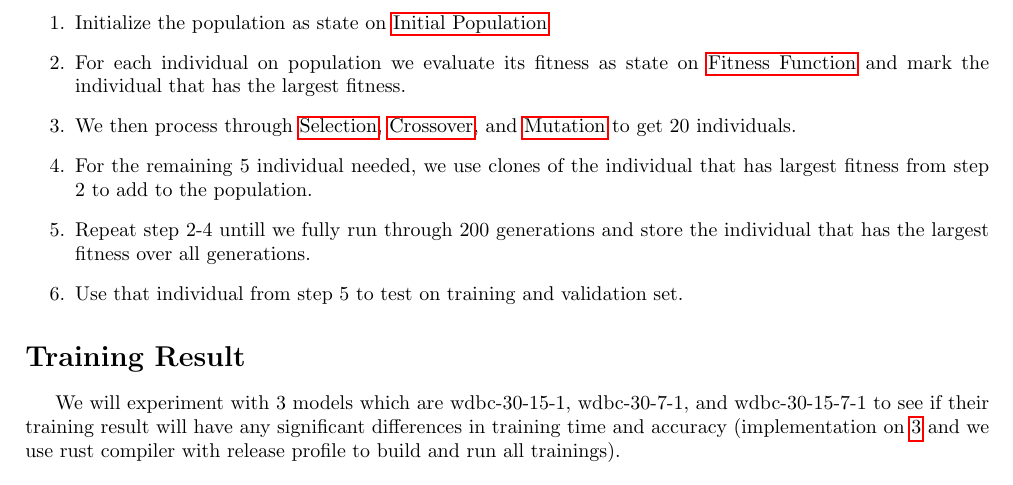
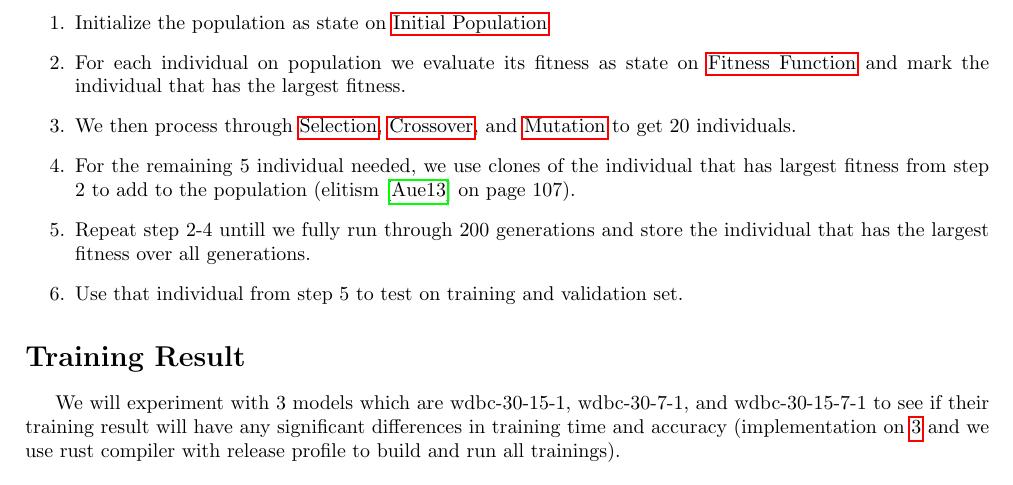
Before and after one commit to RiwEZ/MLPOnRust, a LaTeX problem sheet (report/assignment_3/main.tex): part of page 2 of 28, cut so that both start at the same text. Compiled offline with pdfLaTeX.

Commit message:
fix: add a few detail to report

```diff
--- a/report/assignment_3/main.tex
+++ b/report/assignment_3/main.tex
@@ -99,7 +99,7 @@ and $max$ from training set on both training set and validation set. Next, for e
     has the largest fitness.
     \item We then process through \nameref{select}, \nameref{mating}, and \nameref{mutate} to get 20 individuals.
     \item For the remaining 5 individual needed, we use clones of the individual that has largest fitness from step 2 to add to the
-    population.
+    population (elitism \cite{sansanee} on page 107).
     \item Repeat step 2-4 untill we fully run through 200 generations and store the individual that has the largest fitness over all
     generations.
     \item Use that individual from step 5 to test on training and validation set.
```
Also changed, not shown: report/assignment_3/main.pdf.
